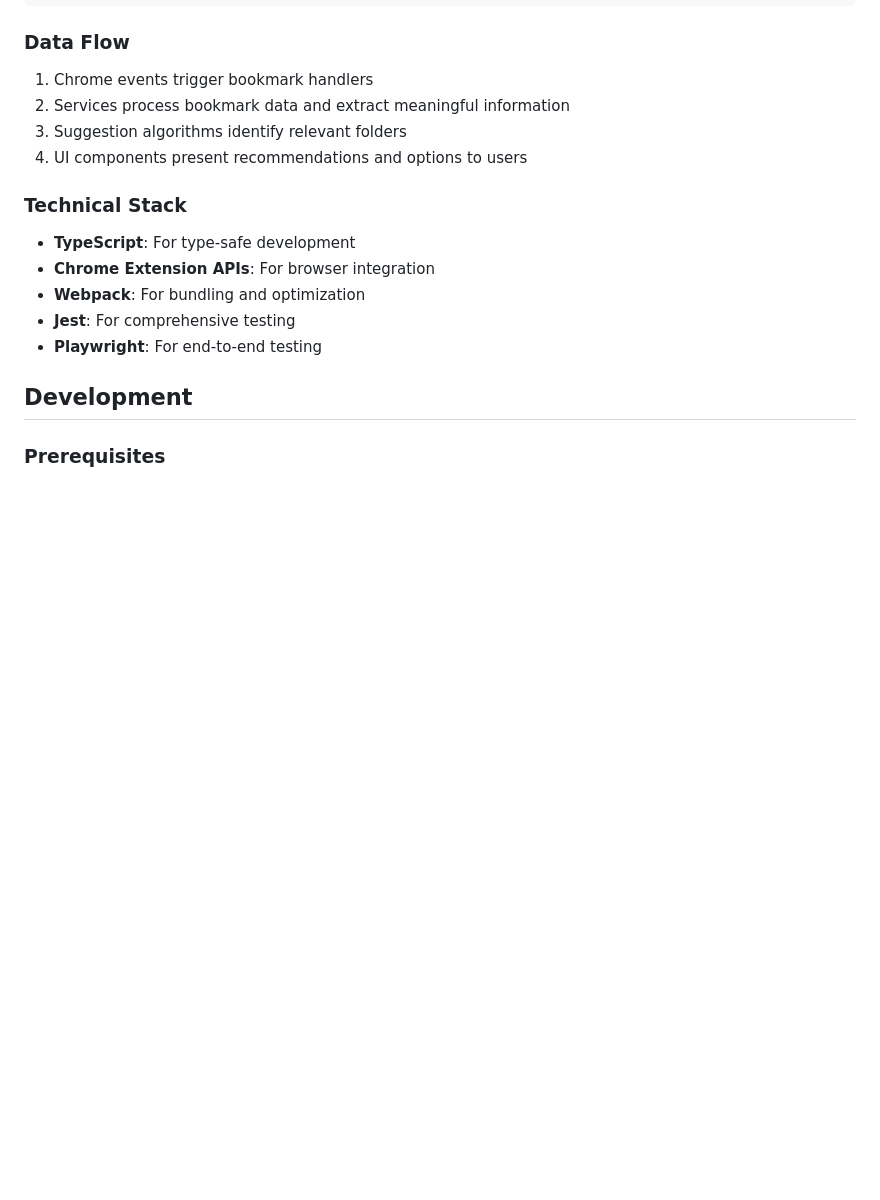
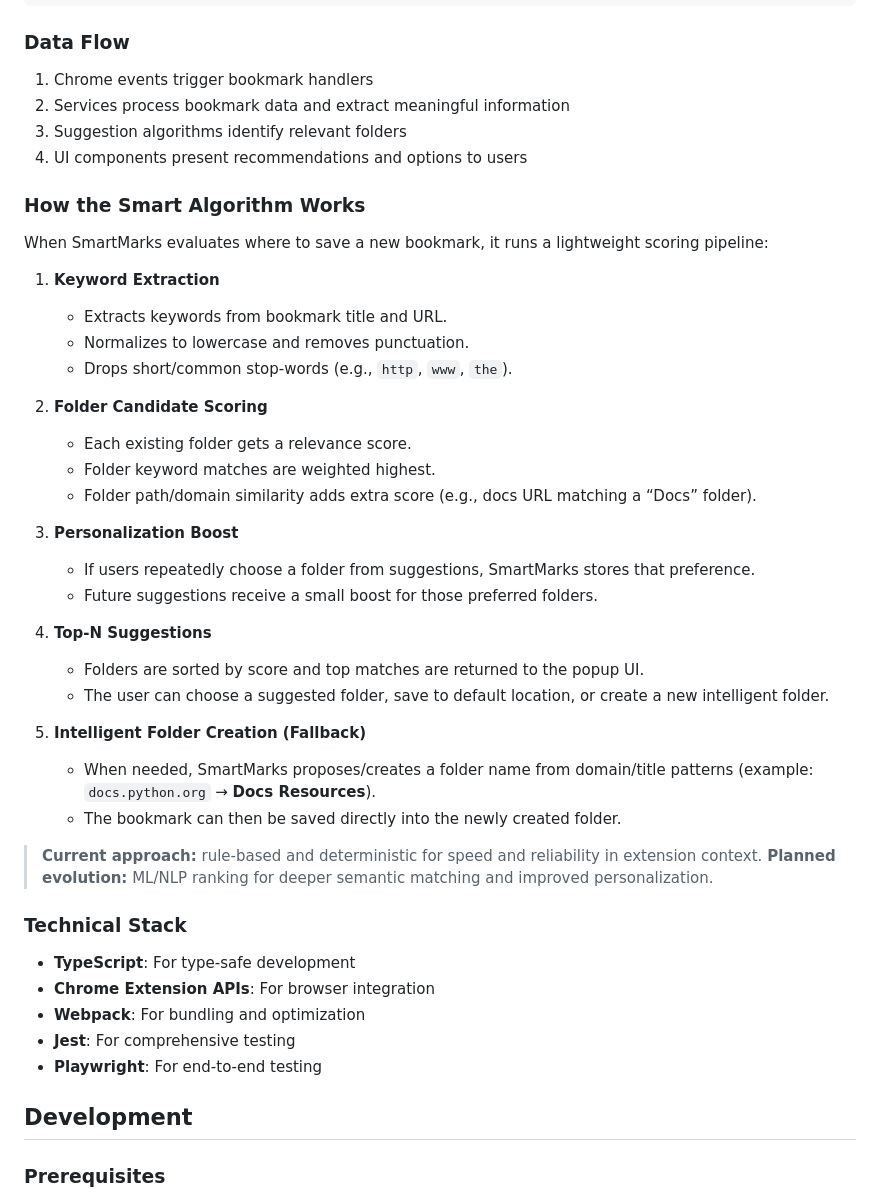
Before and after one commit to gopiprasanth/SmartMarks, a Markdown page: README.md, the part around the change. GitHub-like rendering; blank space fills up the shorter version.

Commit message:
Add README section explaining smart algorithm workflow

```diff
--- a/README.md
+++ b/README.md
@@ -55,6 +55,36 @@ src/
 2. Services process bookmark data and extract meaningful information
 3. Suggestion algorithms identify relevant folders
 4. UI components present recommendations and options to users
+
+
+### How the Smart Algorithm Works
+When SmartMarks evaluates where to save a new bookmark, it runs a lightweight scoring pipeline:
+
+1. **Keyword Extraction**
+   - Extracts keywords from bookmark title and URL.
+   - Normalizes to lowercase and removes punctuation.
+   - Drops short/common stop-words (e.g., `http`, `www`, `the`).
+
+2. **Folder Candidate Scoring**
+   - Each existing folder gets a relevance score.
+   - Folder keyword matches are weighted highest.
+   - Folder path/domain similarity adds extra score (e.g., docs URL matching a “Docs” folder).
+
+3. **Personalization Boost**
+   - If users repeatedly choose a folder from suggestions, SmartMarks stores that preference.
+   - Future suggestions receive a small boost for those preferred folders.
+
+4. **Top-N Suggestions**
+   - Folders are sorted by score and top matches are returned to the popup UI.
+   - The user can choose a suggested folder, save to default location, or create a new intelligent folder.
+
+5. **Intelligent Folder Creation (Fallback)**
+   - When needed, SmartMarks proposes/creates a folder name from domain/title patterns
+     (example: `docs.python.org` → **Docs Resources**).
+   - The bookmark can then be saved directly into the newly created folder.
+
+> **Current approach:** rule-based and deterministic for speed and reliability in extension context.
+> **Planned evolution:** ML/NLP ranking for deeper semantic matching and improved personalization.
 
 ### Technical Stack
 - **TypeScript**: For type-safe development
```
